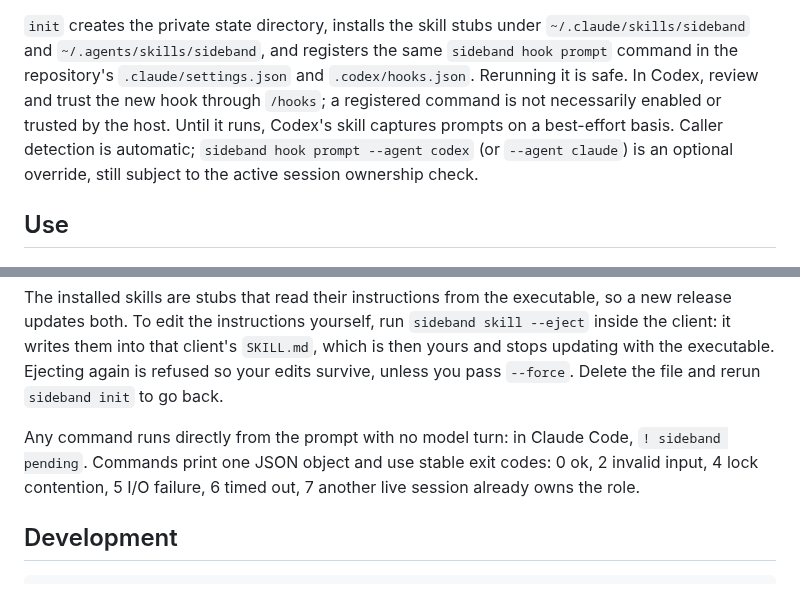
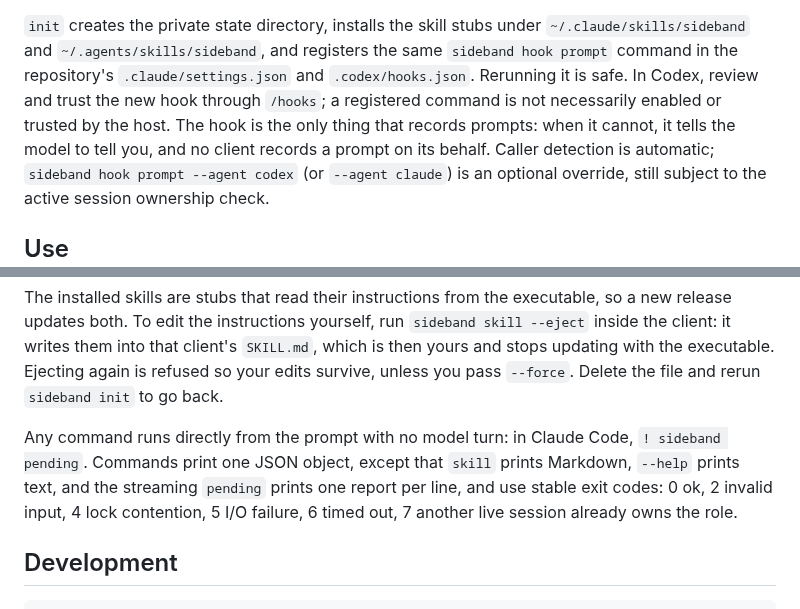
Before and after one commit to moltenbits/sideband, a Markdown page: README.md, 2 parts joined by grey strips. Drawn GitHub-style.

Commit message:
README: the hook is the only thing that records prompts; name the JSON-output exceptions

```diff
--- a/README.md
+++ b/README.md
@@ -162,8 +162,9 @@ sideband doctor       # paths, versions, discussion health, sessions, skill link
 and registers the same `sideband hook prompt` command in the repository's
 `.claude/settings.json` and `.codex/hooks.json`. Rerunning it is safe.
 In Codex, review and trust the new hook through `/hooks`; a registered command
-is not necessarily enabled or trusted by the host. Until it runs, Codex's
-skill captures prompts on a best-effort basis. Caller detection is automatic;
+is not necessarily enabled or trusted by the host. The hook is the only thing
+that records prompts: when it cannot, it tells the model to tell you, and no
+client records a prompt on its behalf. Caller detection is automatic;
 `sideband hook prompt --agent codex` (or `--agent claude`) is an optional
 override, still subject to the active session ownership check.
 
@@ -182,9 +183,11 @@ executable. Ejecting again is refused so your edits survive, unless you pass
 `--force`. Delete the file and rerun `sideband init` to go back.
 
 Any command runs directly from the prompt with no model turn: in Claude Code,
-`! sideband pending`. Commands print one JSON object and use stable exit
-codes: 0 ok, 2 invalid input, 4 lock contention, 5 I/O failure, 6 timed out,
-7 another live session already owns the role.
+`! sideband pending`. Commands print one JSON object, except that `skill`
+prints Markdown, `--help` prints text, and the streaming `pending` prints one
+report per line, and use stable exit codes: 0 ok, 2 invalid input, 4 lock
+contention, 5 I/O failure, 6 timed out, 7 another live session already owns
+the role.
 
 ## Development
 
```
